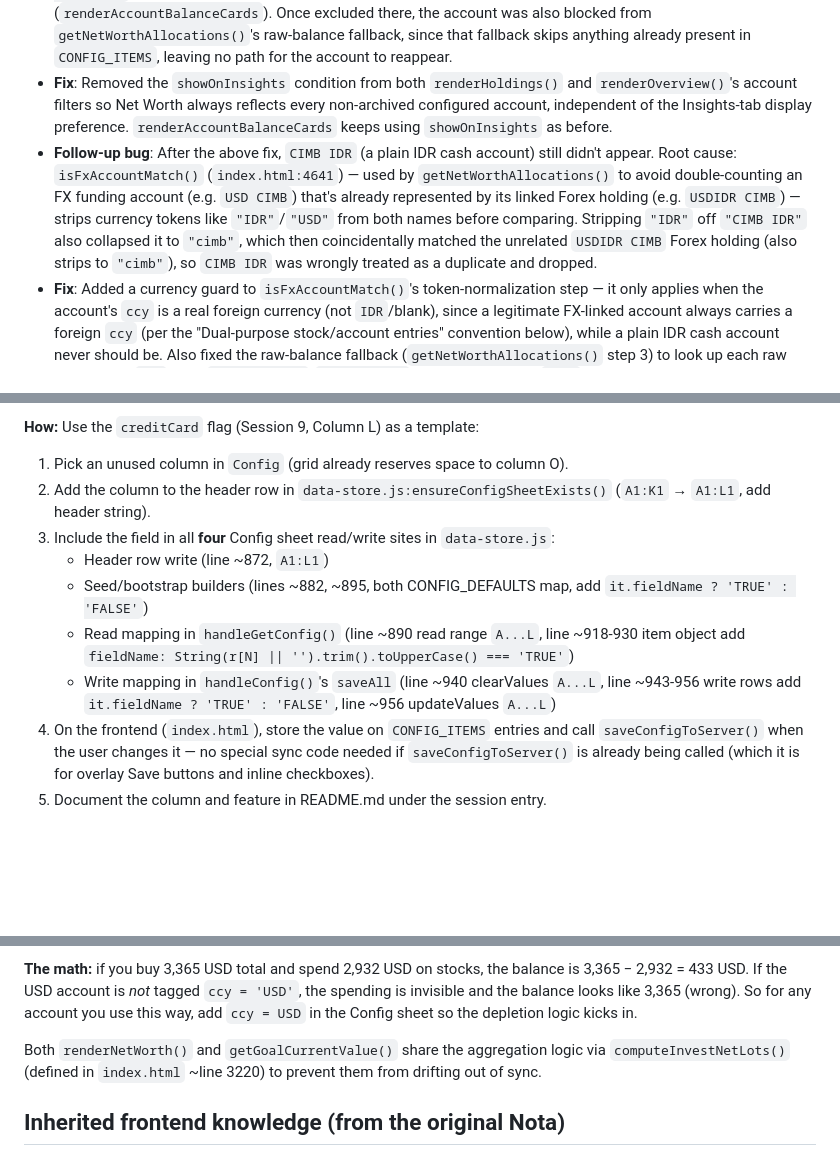
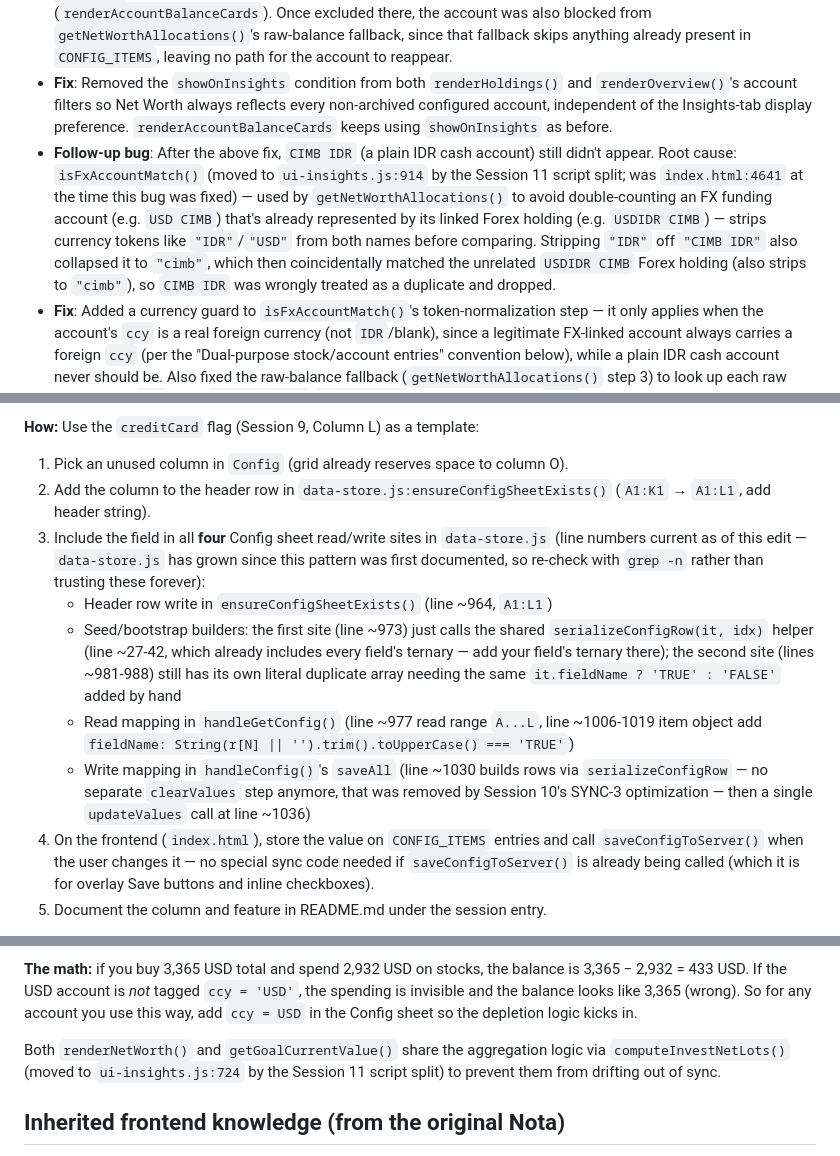
Before and after one commit to callmetimo/nota2, a Markdown page: README.md, 3 parts joined by grey strips. Rendered like a GitHub page; blank space fills up the shorter version.

Commit message:
docs: fix stale file:line references left by the script split
A full audit of the ui-*.js split (see prior two commits) found zero
remaining code bugs — no other cross-file load-order references, no
structural corruption, no broken inline event handlers. The only
casualties were documentation pointers that never got updated when
functions moved out of index.html:

- isFxAccountMatch() and computeInvestNetLots() now cite their real
  location in ui-insights.js instead of stale index.html line numbers
  (isFxAccountMatch's old line is now past end-of-file).
- The window.onerror bullet never matched reality (this codebase has
  always used window.addEventListener('error', ...), never the
  onerror property) and didn't cite where that listener now lives
  (ui-settings.js:1136).
- renderNetWorthOverview never existed under that name anywhere in
  the codebase; corrected to point at the real getNetWorthAllocations()
  fallback pass in ui-insights.js.
- The Config Persistence Pattern how-to's four data-store.js line
  pointers had drifted 80-100+ lines, and one described step
  (a clearValues call) was already removed by Session 10's own SYNC-3
  optimization without this section being updated to match.

Co-Authored-By: Claude Sonnet 5 <noreply@anthropic.com>

```diff
--- a/README.md
+++ b/README.md
@@ -124,7 +124,7 @@ performance improvements.
 - **Bug**: Accounts with "Show on Insights" unchecked (e.g. `CIMB IDR`, `JHT`) silently disappeared from both the Net Worth **Holdings** and **Overview** pages, not just the home page's Insights cards.
 - **Root cause**: `renderHoldings()` and `renderOverview()` both filtered their account list with `showOnInsights !== false` — a flag meant only to control the home page's Insights account-balance cards (`renderAccountBalanceCards`). Once excluded there, the account was also blocked from `getNetWorthAllocations()`'s raw-balance fallback, since that fallback skips anything already present in `CONFIG_ITEMS`, leaving no path for the account to reappear.
 - **Fix**: Removed the `showOnInsights` condition from both `renderHoldings()` and `renderOverview()`'s account filters so Net Worth always reflects every non-archived configured account, independent of the Insights-tab display preference. `renderAccountBalanceCards` keeps using `showOnInsights` as before.
-- **Follow-up bug**: After the above fix, `CIMB IDR` (a plain IDR cash account) still didn't appear. Root cause: `isFxAccountMatch()` (`index.html:4641`) — used by `getNetWorthAllocations()` to avoid double-counting an FX funding account (e.g. `USD CIMB`) that's already represented by its linked Forex holding (e.g. `USDIDR CIMB`) — strips currency tokens like `"IDR"`/`"USD"` from both names before comparing. Stripping `"IDR"` off `"CIMB IDR"` also collapsed it to `"cimb"`, which then coincidentally matched the unrelated `USDIDR CIMB` Forex holding (also strips to `"cimb"`), so `CIMB IDR` was wrongly treated as a duplicate and dropped.
+- **Follow-up bug**: After the above fix, `CIMB IDR` (a plain IDR cash account) still didn't appear. Root cause: `isFxAccountMatch()` (moved to `ui-insights.js:914` by the Session 11 script split; was `index.html:4641` at the time this bug was fixed) — used by `getNetWorthAllocations()` to avoid double-counting an FX funding account (e.g. `USD CIMB`) that's already represented by its linked Forex holding (e.g. `USDIDR CIMB`) — strips currency tokens like `"IDR"`/`"USD"` from both names before comparing. Stripping `"IDR"` off `"CIMB IDR"` also collapsed it to `"cimb"`, which then coincidentally matched the unrelated `USDIDR CIMB` Forex holding (also strips to `"cimb"`), so `CIMB IDR` was wrongly treated as a duplicate and dropped.
 - **Fix**: Added a currency guard to `isFxAccountMatch()`'s token-normalization step — it only applies when the account's `ccy` is a real foreign currency (not `IDR`/blank), since a legitimate FX-linked account always carries a foreign `ccy` (per the "Dual-purpose stock/account entries" convention below), while a plain IDR cash account never should be. Also fixed the raw-balance fallback (`getNetWorthAllocations()` step 3) to look up each raw key's actual `ccy` from `CONFIG_ITEMS`/`ACCOUNT_CCY` instead of passing `null`, so the same guard applies consistently there.
 
 ### Session 9: Persist Credit Card Billing Flag to Config Sheet (Column L)
@@ -220,11 +220,11 @@ When adding new user-configurable features (checkboxes, toggles, flags, settings
 **How:** Use the `creditCard` flag (Session 9, Column L) as a template:
 1. Pick an unused column in `Config` (grid already reserves space to column O).
 2. Add the column to the header row in `data-store.js:ensureConfigSheetExists()` (`A1:K1` → `A1:L1`, add header string).
-3. Include the field in all **four** Config sheet read/write sites in `data-store.js`:
-   - Header row write (line ~872, `A1:L1`)
-   - Seed/bootstrap builders (lines ~882, ~895, both CONFIG_DEFAULTS map, add `it.fieldName ? 'TRUE' : 'FALSE'`)
-   - Read mapping in `handleGetConfig()` (line ~890 read range `A...L`, line ~918-930 item object add `fieldName: String(r[N] || '').trim().toUpperCase() === 'TRUE'`)
-   - Write mapping in `handleConfig()`'s `saveAll` (line ~940 clearValues `A...L`, line ~943-956 write rows add `it.fieldName ? 'TRUE' : 'FALSE'`, line ~956 updateValues `A...L`)
+3. Include the field in all **four** Config sheet read/write sites in `data-store.js` (line numbers current as of this edit — `data-store.js` has grown since this pattern was first documented, so re-check with `grep -n` rather than trusting these forever):
+   - Header row write in `ensureConfigSheetExists()` (line ~964, `A1:L1`)
+   - Seed/bootstrap builders: the first site (line ~973) just calls the shared `serializeConfigRow(it, idx)` helper (line ~27-42, which already includes every field's ternary — add your field's ternary there); the second site (lines ~981-988) still has its own literal duplicate array needing the same `it.fieldName ? 'TRUE' : 'FALSE'` added by hand
+   - Read mapping in `handleGetConfig()` (line ~977 read range `A...L`, line ~1006-1019 item object add `fieldName: String(r[N] || '').trim().toUpperCase() === 'TRUE'`)
+   - Write mapping in `handleConfig()`'s `saveAll` (line ~1030 builds rows via `serializeConfigRow` — no separate `clearValues` step anymore, that was removed by Session 10's SYNC-3 optimization — then a single `updateValues` call at line ~1036)
 4. On the frontend (`index.html`), store the value on `CONFIG_ITEMS` entries and call `saveConfigToServer()` when the user changes it — no special sync code needed if `saveConfigToServer()` is already being called (which it is for overlay Save buttons and inline checkboxes).
 5. Document the column and feature in README.md under the session entry.
 
@@ -312,8 +312,8 @@ spending is invisible and the balance looks like 3,365 (wrong). So for any accou
 you use this way, add `ccy = USD` in the Config sheet so the depletion logic kicks in.
 
 Both `renderNetWorth()` and `getGoalCurrentValue()` share the aggregation logic
-via `computeInvestNetLots()` (defined in `index.html` ~line 3220) to prevent them
-from drifting out of sync.
+via `computeInvestNetLots()` (moved to `ui-insights.js:724` by the Session 11 script
+split) to prevent them from drifting out of sync.
 
 ## Inherited frontend knowledge (from the original Nota)
 
```
Also changed, not shown: other parts of README.md (+2 -3 lines).
